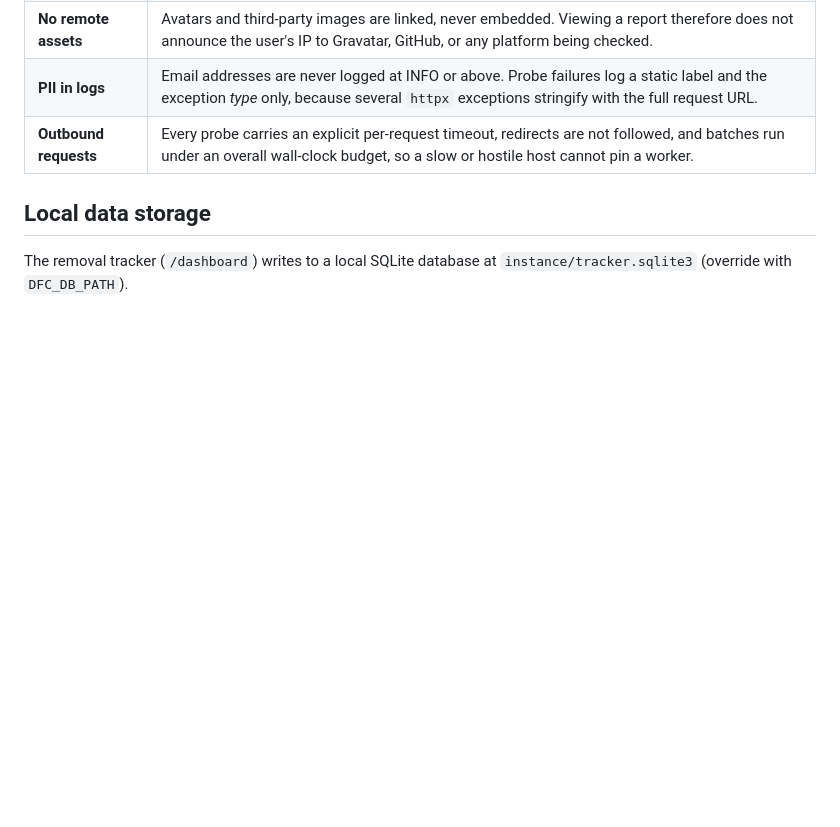
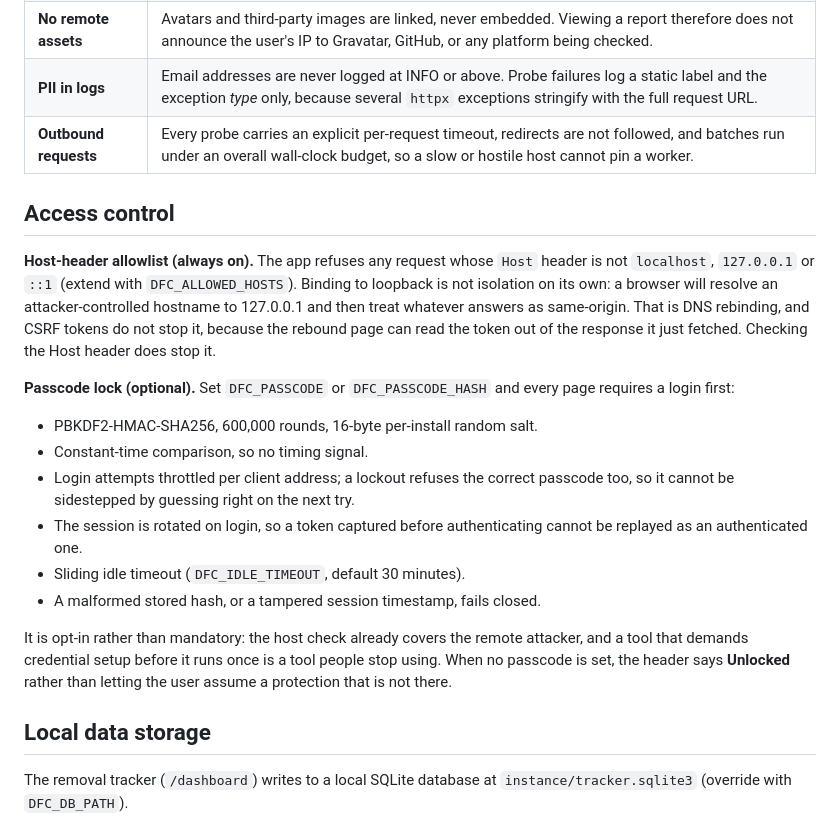
Before and after one commit to Codex-Crusader/digital-footprint-cleaner, a Markdown page: SECURITY.md, the part around the change. Drawn GitHub-style; blank space fills up the shorter version.

```diff
--- a/SECURITY.md
+++ b/SECURITY.md
@@ -29,6 +29,33 @@ The application applies defence-in-depth by default:
 | **PII in logs** | Email addresses are never logged at INFO or above. Probe failures log a static label and the exception *type* only, because several `httpx` exceptions stringify with the full request URL. |
 | **Outbound requests** | Every probe carries an explicit per-request timeout, redirects are not followed, and batches run under an overall wall-clock budget, so a slow or hostile host cannot pin a worker. |
 
+## Access control
+
+**Host-header allowlist (always on).** The app refuses any request whose `Host`
+header is not `localhost`, `127.0.0.1` or `::1` (extend with
+`DFC_ALLOWED_HOSTS`). Binding to loopback is not isolation on its own: a browser
+will resolve an attacker-controlled hostname to 127.0.0.1 and then treat
+whatever answers as same-origin. That is DNS rebinding, and CSRF tokens do not
+stop it, because the rebound page can read the token out of the response it just
+fetched. Checking the Host header does stop it.
+
+**Passcode lock (optional).** Set `DFC_PASSCODE` or `DFC_PASSCODE_HASH` and every
+page requires a login first:
+
+- PBKDF2-HMAC-SHA256, 600,000 rounds, 16-byte per-install random salt.
+- Constant-time comparison, so no timing signal.
+- Login attempts throttled per client address; a lockout refuses the correct
+  passcode too, so it cannot be sidestepped by guessing right on the next try.
+- The session is rotated on login, so a token captured before authenticating
+  cannot be replayed as an authenticated one.
+- Sliding idle timeout (`DFC_IDLE_TIMEOUT`, default 30 minutes).
+- A malformed stored hash, or a tampered session timestamp, fails closed.
+
+It is opt-in rather than mandatory: the host check already covers the remote
+attacker, and a tool that demands credential setup before it runs once is a tool
+people stop using. When no passcode is set, the header says **Unlocked** rather
+than letting the user assume a protection that is not there.
+
 ## Local data storage
 
 The removal tracker (`/dashboard`) writes to a local SQLite database at
```
Also changed, not shown: CHANGELOG.md (+60 -0 lines), README.md (+16 -4 lines), docs/screenshots/broker-checklist.jpg, docs/screenshots/exposure-report.jpg, docs/screenshots/home.jpg, docs/screenshots/match-confidence.jpg (added), docs/screenshots/tracker.jpg (added), 2 other files.
